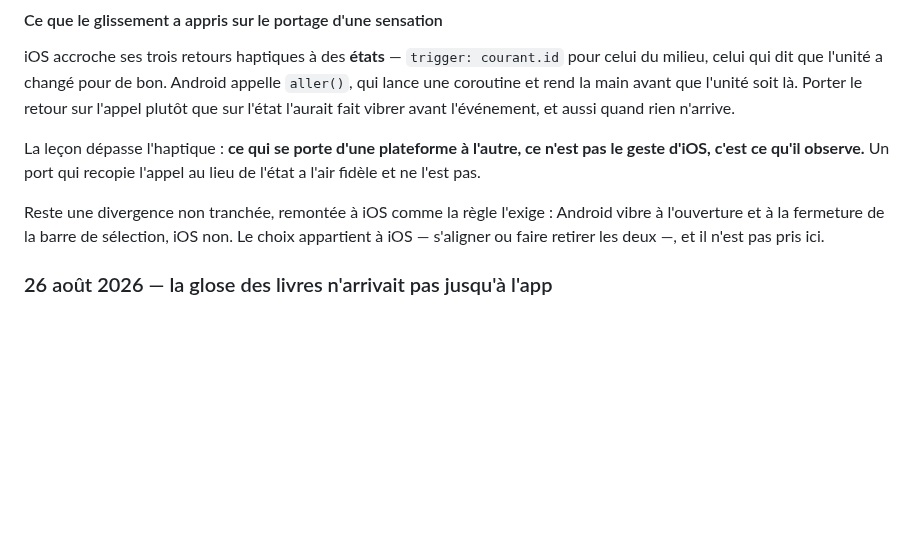
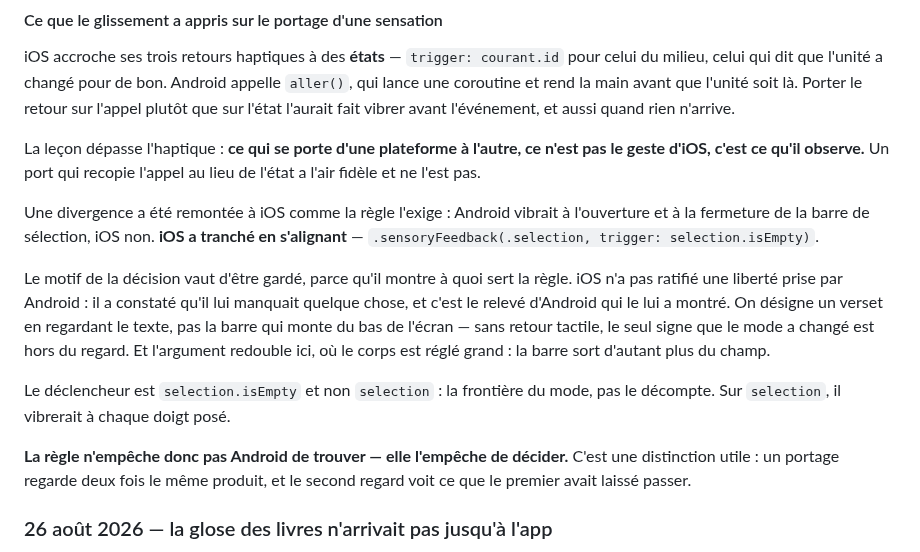
Before and after one commit to ONTBible/ONTBibleApp, a Markdown page: SYNCHRONISATION.md, the part around the change. GitHub-like rendering; blank space fills up the shorter version.

Commit message:
# Inscrire qu'iOS a tranché la divergence haptique, et par quel motif
L'entrée la disait « non tranchée » ; elle l'est. iOS s'aligne et porte
désormais `.sensoryFeedback(.selection, trigger: selection.isEmpty)`.

Le motif est gardé parce qu'il montre à quoi sert la règle posée ce jour. iOS
n'a pas ratifié une liberté prise par Android : il a constaté qu'il lui manquait
un retour, et c'est le relevé d'Android qui le lui a montré. La règle n'empêche
pas Android de trouver — elle l'empêche de décider. Un portage regarde deux fois
le même produit, et le second regard voit ce que le premier avait laissé passer.

Le détail du déclencheur est noté aussi : `selection.isEmpty` et non
`selection`, c'est-à-dire la frontière du mode et non le décompte. Sur
`selection`, il vibrerait à chaque doigt posé — le genre de précision qui se
perd quand on ne garde que la décision sans son pourquoi.

```diff
--- a/SYNCHRONISATION.md
+++ b/SYNCHRONISATION.md
@@ -1219,10 +1219,24 @@ La leçon dépasse l'haptique : **ce qui se porte d'une plateforme à l'autre, c
 n'est pas le geste d'iOS, c'est ce qu'il observe.** Un port qui recopie l'appel
 au lieu de l'état a l'air fidèle et ne l'est pas.
 
-Reste une divergence non tranchée, remontée à iOS comme la règle l'exige :
-Android vibre à l'ouverture et à la fermeture de la barre de sélection, iOS non.
-Le choix appartient à iOS — s'aligner ou faire retirer les deux —, et il n'est
-pas pris ici.
+Une divergence a été remontée à iOS comme la règle l'exige : Android vibrait à
+l'ouverture et à la fermeture de la barre de sélection, iOS non. **iOS a tranché
+en s'alignant** — `.sensoryFeedback(.selection, trigger: selection.isEmpty)`.
+
+Le motif de la décision vaut d'être gardé, parce qu'il montre à quoi sert la
+règle. iOS n'a pas ratifié une liberté prise par Android : il a constaté qu'il
+lui manquait quelque chose, et c'est le relevé d'Android qui le lui a montré. On
+désigne un verset en regardant le texte, pas la barre qui monte du bas de
+l'écran — sans retour tactile, le seul signe que le mode a changé est hors du
+regard. Et l'argument redouble ici, où le corps est réglé grand : la barre sort
+d'autant plus du champ.
+
+Le déclencheur est `selection.isEmpty` et non `selection` : la frontière du
+mode, pas le décompte. Sur `selection`, il vibrerait à chaque doigt posé.
+
+**La règle n'empêche donc pas Android de trouver — elle l'empêche de décider.**
+C'est une distinction utile : un portage regarde deux fois le même produit, et
+le second regard voit ce que le premier avait laissé passer.
 
 ### 26 août 2026 — la glose des livres n'arrivait pas jusqu'à l'app
 
```
